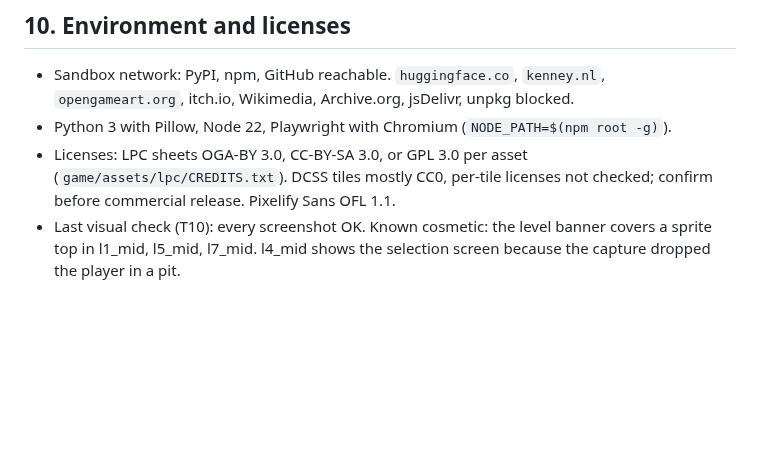
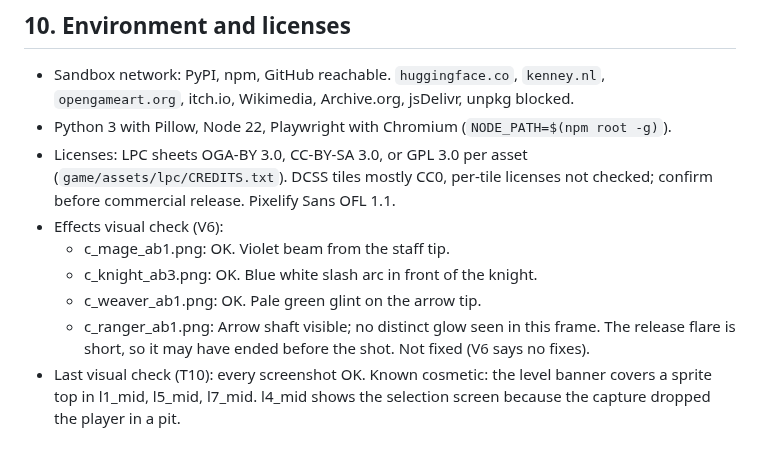
Before and after one commit to xenodorian/GameOfGameBecauseGame, a Markdown page: CLAUDE.md, the part around the change. Rendered like a GitHub page; blank space fills up the shorter version.

Commit message:
V6: effects visual check

```diff
--- a/CLAUDE.md
+++ b/CLAUDE.md
@@ -157,4 +157,9 @@ Open work:
 - Sandbox network: PyPI, npm, GitHub reachable. `huggingface.co`, `kenney.nl`, `opengameart.org`, itch.io, Wikimedia, Archive.org, jsDelivr, unpkg blocked.
 - Python 3 with Pillow, Node 22, Playwright with Chromium (`NODE_PATH=$(npm root -g)`).
 - Licenses: LPC sheets OGA-BY 3.0, CC-BY-SA 3.0, or GPL 3.0 per asset (`game/assets/lpc/CREDITS.txt`). DCSS tiles mostly CC0, per-tile licenses not checked; confirm before commercial release. Pixelify Sans OFL 1.1.
+- Effects visual check (V6):
+  - c_mage_ab1.png: OK. Violet beam from the staff tip.
+  - c_knight_ab3.png: OK. Blue white slash arc in front of the knight.
+  - c_weaver_ab1.png: OK. Pale green glint on the arrow tip.
+  - c_ranger_ab1.png: Arrow shaft visible; no distinct glow seen in this frame. The release flare is short, so it may have ended before the shot. Not fixed (V6 says no fixes).
 - Last visual check (T10): every screenshot OK. Known cosmetic: the level banner covers a sprite top in l1_mid, l5_mid, l7_mid. l4_mid shows the selection screen because the capture dropped the player in a pit.
```
Also changed, not shown: Action_Plan_v2.md (+1 -1 lines).
